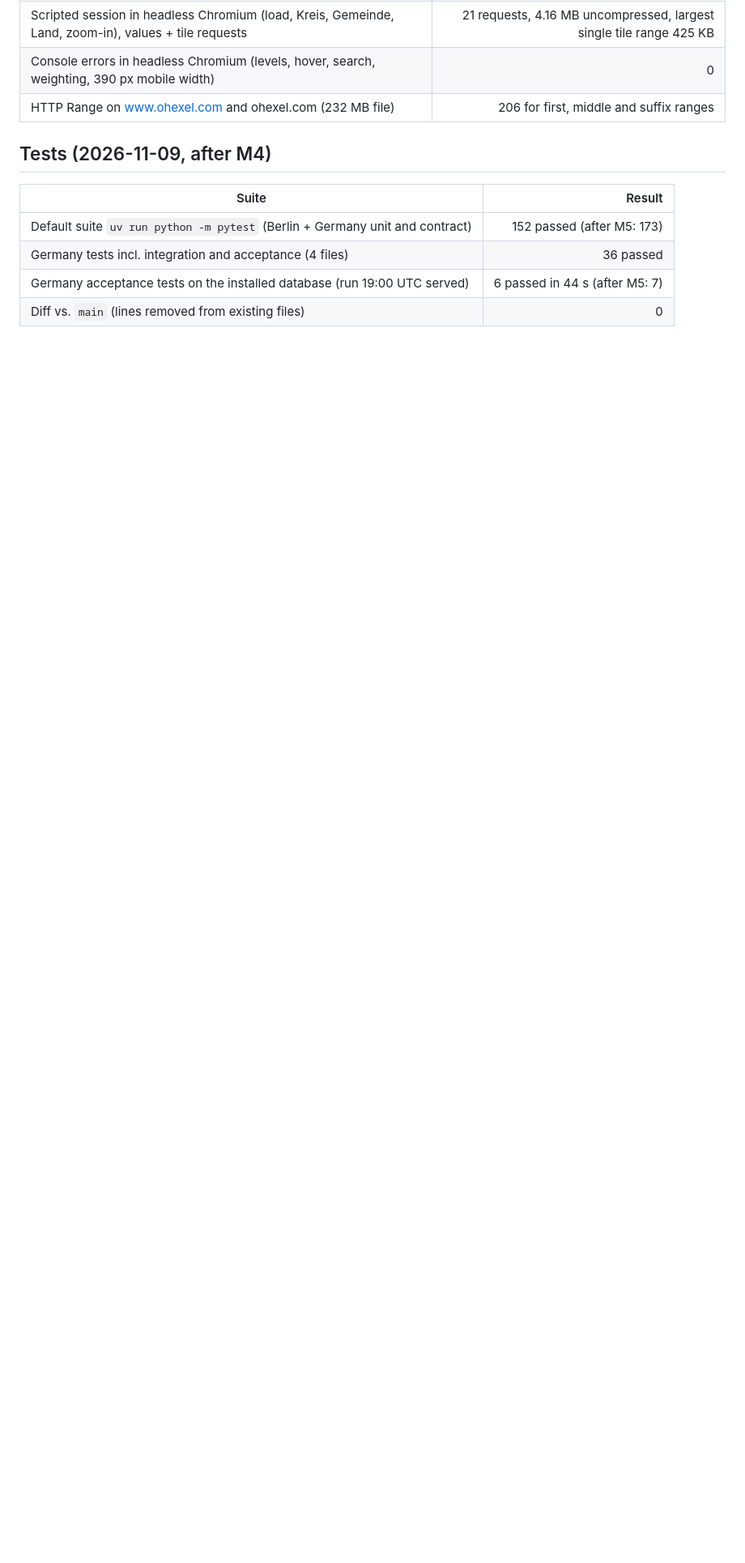
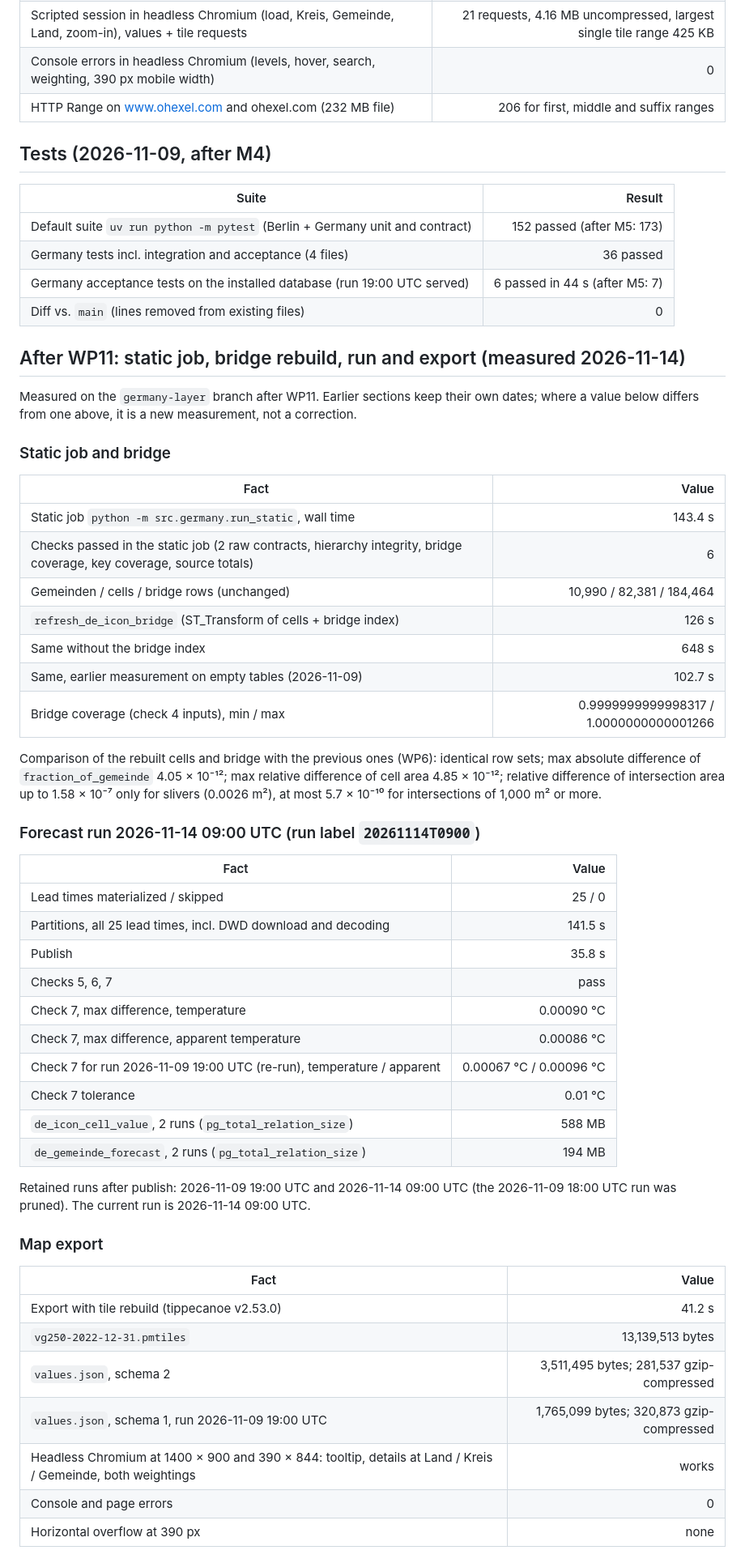
Before and after one commit to ohexel/lwr, a Markdown page: docs/germany-layer-facts.md, the part around one of its changes. Shown at 81% size. GitHub-like rendering; blank space fills up the shorter version.

```diff
--- a/docs/germany-layer-facts.md
+++ b/docs/germany-layer-facts.md
@@ -120,3 +120,58 @@ results: 1.4 × 10⁻¹⁴ °C (floating-point summation order).
 | Germany tests incl. integration and acceptance (4 files) | 36 passed |
 | Germany acceptance tests on the installed database (run 19:00 UTC served) | 6 passed in 44 s (after M5: 7) |
 | Diff vs. `main` (lines removed from existing files) | 0 |
+
+## After WP11: static job, bridge rebuild, run and export (measured 2026-11-14)
+
+Measured on the `germany-layer` branch after WP11. Earlier sections keep their
+own dates; where a value below differs from one above, it is a new
+measurement, not a correction.
+
+### Static job and bridge
+
+| Fact | Value |
+| --- | ---: |
+| Static job `python -m src.germany.run_static`, wall time | 143.4 s |
+| Checks passed in the static job (2 raw contracts, hierarchy integrity, bridge coverage, key coverage, source totals) | 6 |
+| Gemeinden / cells / bridge rows (unchanged) | 10,990 / 82,381 / 184,464 |
+| `refresh_de_icon_bridge` (ST_Transform of cells + bridge index) | 126 s |
+| Same without the bridge index | 648 s |
+| Same, earlier measurement on empty tables (2026-11-09) | 102.7 s |
+| Bridge coverage (check 4 inputs), min / max | 0.9999999999998317 / 1.0000000000001266 |
+
+Comparison of the rebuilt cells and bridge with the previous ones (WP6):
+identical row sets; max absolute difference of `fraction_of_gemeinde`
+4.05 × 10⁻¹²; max relative difference of cell area 4.85 × 10⁻¹²; relative
+difference of intersection area up to 1.58 × 10⁻⁷ only for slivers (0.0026 m²),
+at most 5.7 × 10⁻¹⁰ for intersections of 1,000 m² or more.
+
+### Forecast run 2026-11-14 09:00 UTC (run label `20261114T0900`)
+
+| Fact | Value |
+| --- | ---: |
+| Lead times materialized / skipped | 25 / 0 |
+| Partitions, all 25 lead times, incl. DWD download and decoding | 141.5 s |
+| Publish | 35.8 s |
+| Checks 5, 6, 7 | pass |
+| Check 7, max difference, temperature | 0.00090 °C |
+| Check 7, max difference, apparent temperature | 0.00086 °C |
+| Check 7 for run 2026-11-09 19:00 UTC (re-run), temperature / apparent | 0.00067 °C / 0.00096 °C |
+| Check 7 tolerance | 0.01 °C |
+| `de_icon_cell_value`, 2 runs (`pg_total_relation_size`) | 588 MB |
+| `de_gemeinde_forecast`, 2 runs (`pg_total_relation_size`) | 194 MB |
+
+Retained runs after publish: 2026-11-09 19:00 UTC and 2026-11-14 09:00 UTC (the
+2026-11-09 18:00 UTC run was pruned). The current run is 2026-11-14 09:00 UTC.
+
+### Map export
+
+| Fact | Value |
+| --- | ---: |
+| Export with tile rebuild (tippecanoe v2.53.0) | 41.2 s |
+| `vg250-2022-12-31.pmtiles` | 13,139,513 bytes |
+| `values.json`, schema 2 | 3,511,495 bytes; 281,537 gzip-compressed |
+| `values.json`, schema 1, run 2026-11-09 19:00 UTC | 1,765,099 bytes; 320,873 gzip-compressed |
+| Headless Chromium at 1400 × 900 and 390 × 844: tooltip, details at Land / Kreis / Gemeinde, both weightings | works |
+| Console and page errors | 0 |
+| Horizontal overflow at 390 px | none |
+
```
Also changed, not shown: other parts of docs/germany-layer-facts.md (+10 -0 lines), docs/adr/018-sql-aggregation-and-cell-storage.md (+20 -10 lines).
